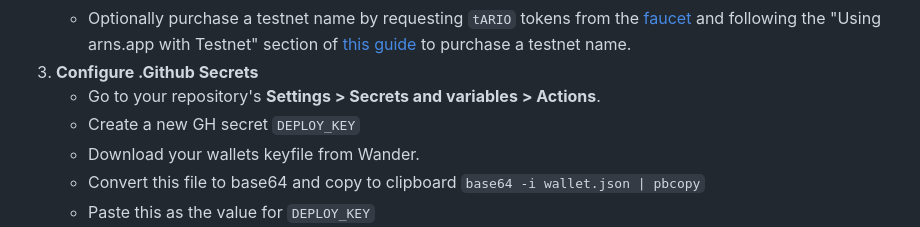
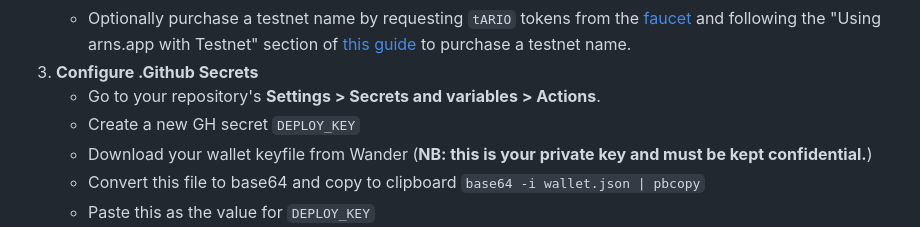
Before and after one commit to kempsterrrr/specialk, a Markdown page: README.md, the part around the change. Rendered like a GitHub page.

Commit message:
added warning about wallet.json safety

```diff
--- a/README.md
+++ b/README.md
@@ -225,7 +225,7 @@ To host your app on ArNS follw these steps:
 3. **Configure .Github Secrets**
     - Go to your repository's **Settings > Secrets and variables > Actions**.
     - Create a new GH secret `DEPLOY_KEY`
-    - Download your wallets keyfile from Wander.
+    - Download your wallet keyfile from Wander (**NB: this is your private key and must be kept confidential.**)
     - Convert this file to base64 and copy to clipboard `base64 -i wallet.json | pbcopy`
     - Paste this as the value for `DEPLOY_KEY`
 4. **Update deployment script and deploy:**
```
